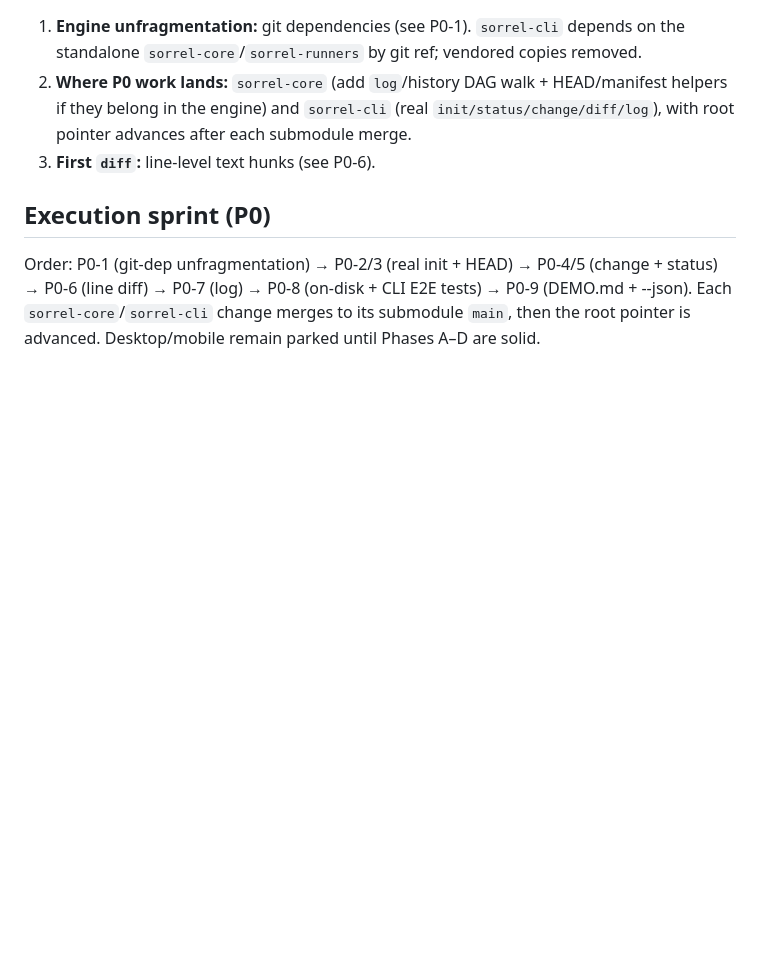
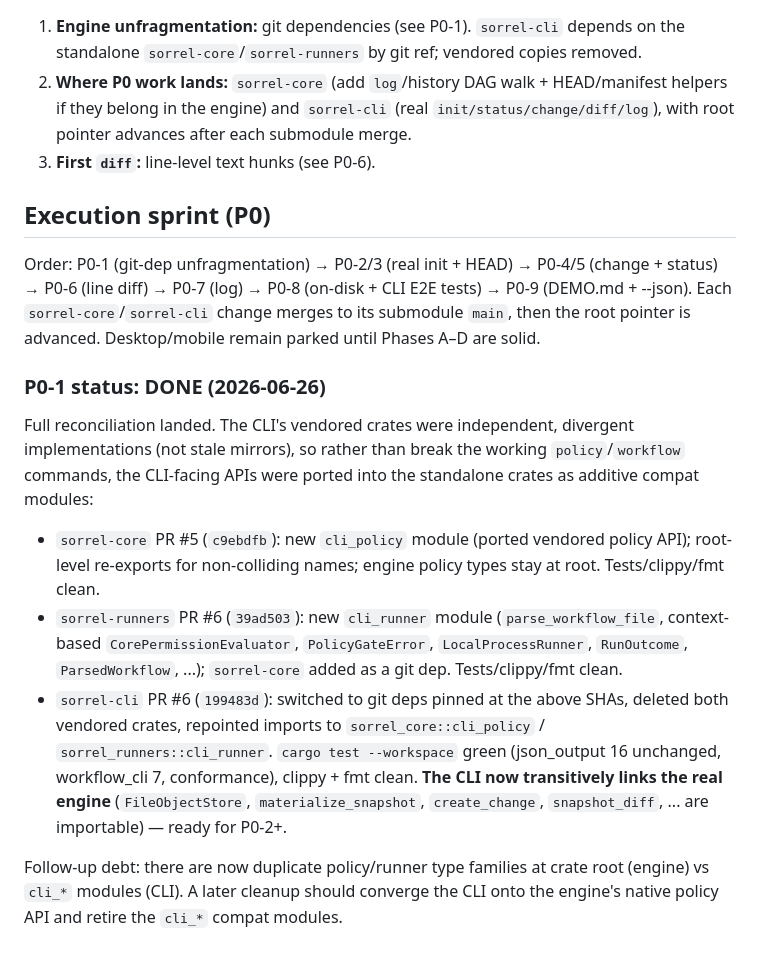
Before and after one commit to MGRAFF2006/sorrel, a Markdown page: SORREL_PROTOTYPE_PLAN.md, the part around the change. Drawn GitHub-style; blank space fills up the shorter version.

Commit message:
P0-1: advance core/runners/cli pointers for engine reconciliation
Point sorrel-core at c9ebdfb (cli_policy compat module, PR #5),
sorrel-runners at 39ad503 (cli_runner compat + git dep on core, PR #6),
and sorrel-cli at 199483d (git-dep on standalone engine, vendored crates
deleted, PR #6). The CLI now transitively links the real VCS engine
(FileObjectStore/snapshot/change/diff), unblocking P0 persistence work.
All verified green. Update plan + progress.

```diff
--- a/SORREL_PROTOTYPE_PLAN.md
+++ b/SORREL_PROTOTYPE_PLAN.md
@@ -191,3 +191,22 @@ Order: P0-1 (git-dep unfragmentation) → P0-2/3 (real init + HEAD) → P0-4/5 (
 P0-6 (line diff) → P0-7 (log) → P0-8 (on-disk + CLI E2E tests) → P0-9 (DEMO.md + --json).
 Each `sorrel-core`/`sorrel-cli` change merges to its submodule `main`, then the root pointer is
 advanced. Desktop/mobile remain parked until Phases A–D are solid.
+
+### P0-1 status: DONE (2026-06-26)
+Full reconciliation landed. The CLI's vendored crates were independent, divergent implementations
+(not stale mirrors), so rather than break the working `policy`/`workflow` commands, the CLI-facing
+APIs were ported into the standalone crates as additive compat modules:
+- `sorrel-core` PR #5 (`c9ebdfb`): new `cli_policy` module (ported vendored policy API); root-level
+  re-exports for non-colliding names; engine policy types stay at root. Tests/clippy/fmt clean.
+- `sorrel-runners` PR #6 (`39ad503`): new `cli_runner` module (`parse_workflow_file`,
+  context-based `CorePermissionEvaluator`, `PolicyGateError`, `LocalProcessRunner`, `RunOutcome`,
+  `ParsedWorkflow`, ...); `sorrel-core` added as a git dep. Tests/clippy/fmt clean.
+- `sorrel-cli` PR #6 (`199483d`): switched to git deps pinned at the above SHAs, deleted both
+  vendored crates, repointed imports to `sorrel_core::cli_policy` / `sorrel_runners::cli_runner`.
+  `cargo test --workspace` green (json_output 16 unchanged, workflow_cli 7, conformance), clippy +
+  fmt clean. **The CLI now transitively links the real engine** (`FileObjectStore`,
+  `materialize_snapshot`, `create_change`, `snapshot_diff`, ... are importable) — ready for P0-2+.
+
+Follow-up debt: there are now duplicate policy/runner type families at crate root (engine) vs
+`cli_*` modules (CLI). A later cleanup should converge the CLI onto the engine's native policy API
+and retire the `cli_*` compat modules.
```
Also changed, not shown: SORREL_PROGRESS.md (+5 -4 lines).
